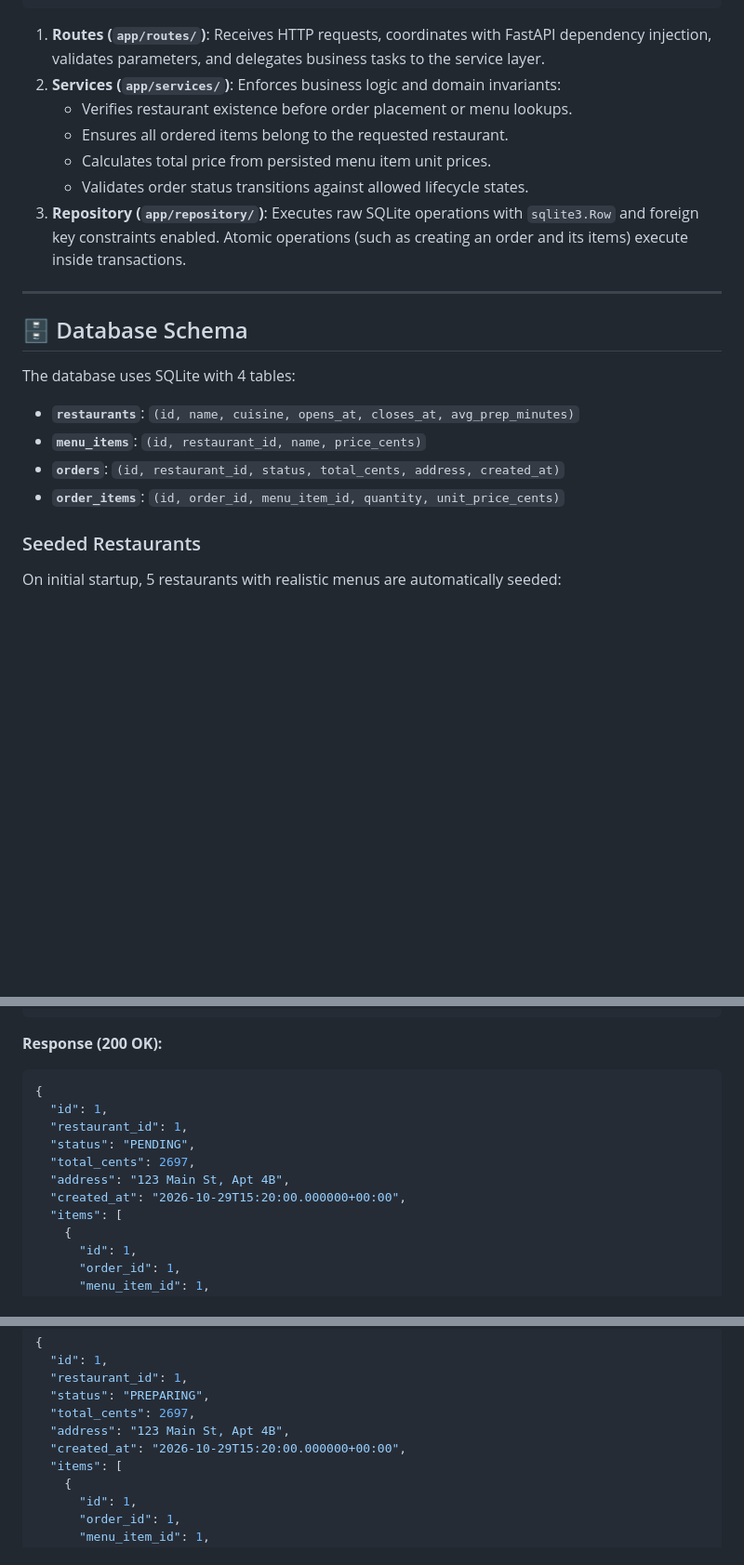
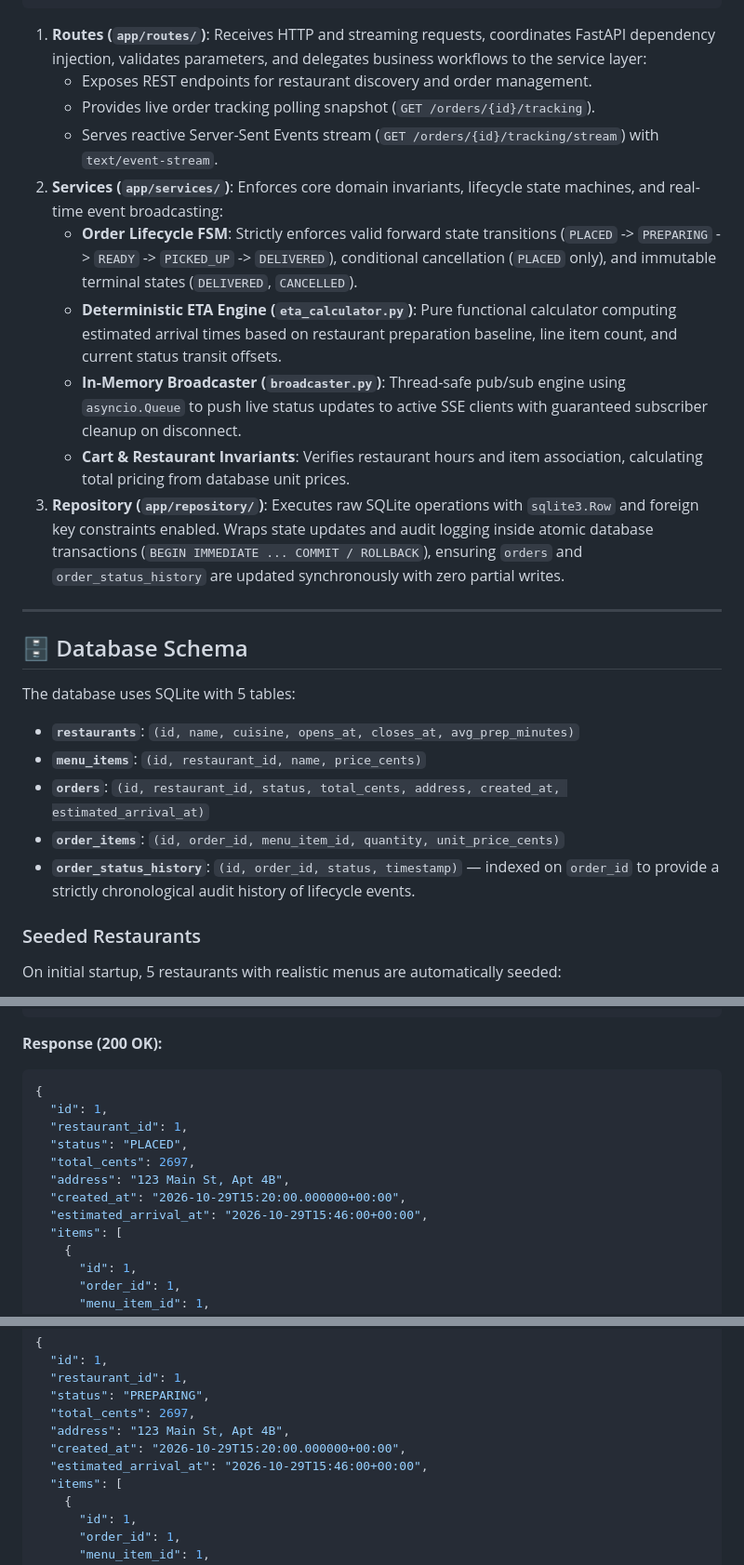
Before and after one commit to yuanxh922/minidash, a Markdown page: README.md, 3 parts joined by grey strips. Shown at 93% size. GitHub-like rendering; blank space fills up the shorter version.

````diff
--- a/README.md
+++ b/README.md
@@ -59,24 +61,28 @@ MiniDash/
 └── README.md
 ```
 
-1. **Routes (`app/routes/`)**: Receives HTTP requests, coordinates with FastAPI dependency injection, validates parameters, and delegates business tasks to the service layer.
-2. **Services (`app/services/`)**: Enforces business logic and domain invariants:
-   - Verifies restaurant existence before order placement or menu lookups.
-   - Ensures all ordered items belong to the requested restaurant.
-   - Calculates total price from persisted menu item unit prices.
-   - Validates order status transitions against allowed lifecycle states.
-3. **Repository (`app/repository/`)**: Executes raw SQLite operations with `sqlite3.Row` and foreign key constraints enabled. Atomic operations (such as creating an order and its items) execute inside transactions.
+1. **Routes (`app/routes/`)**: Receives HTTP and streaming requests, coordinates FastAPI dependency injection, validates parameters, and delegates business workflows to the service layer:
+   - Exposes REST endpoints for restaurant discovery and order management.
+   - Provides live order tracking polling snapshot (`GET /orders/{id}/tracking`).
+   - Serves reactive Server-Sent Events stream (`GET /orders/{id}/tracking/stream`) with `text/event-stream`.
+2. **Services (`app/services/`)**: Enforces core domain invariants, lifecycle state machines, and real-time event broadcasting:
+   - **Order Lifecycle FSM**: Strictly enforces valid forward state transitions (`PLACED` -> `PREPARING` -> `READY` -> `PICKED_UP` -> `DELIVERED`), conditional cancellation (`PLACED` only), and immutable terminal states (`DELIVERED`, `CANCELLED`).
+   - **Deterministic ETA Engine (`eta_calculator.py`)**: Pure functional calculator computing estimated arrival times based on restaurant preparation baseline, line item count, and current status transit offsets.
+   - **In-Memory Broadcaster (`broadcaster.py`)**: Thread-safe pub/sub engine using `asyncio.Queue` to push live status updates to active SSE clients with guaranteed subscriber cleanup on disconnect.
+   - **Cart & Restaurant Invariants**: Verifies restaurant hours and item association, calculating total pricing from database unit prices.
+3. **Repository (`app/repository/`)**: Executes raw SQLite operations with `sqlite3.Row` and foreign key constraints enabled. Wraps state updates and audit logging inside atomic database transactions (`BEGIN IMMEDIATE ... COMMIT / ROLLBACK`), ensuring `orders` and `order_status_history` are updated synchronously with zero partial writes.
 
 ---
 
 ## 🗄 Database Schema
 
-The database uses SQLite with 4 tables:
+The database uses SQLite with 5 tables:
 
 - **`restaurants`**: `(id, name, cuisine, opens_at, closes_at, avg_prep_minutes)`
 - **`menu_items`**: `(id, restaurant_id, name, price_cents)`
-- **`orders`**: `(id, restaurant_id, status, total_cents, address, created_at)`
+- **`orders`**: `(id, restaurant_id, status, total_cents, address, created_at, estimated_arrival_at)`
 - **`order_items`**: `(id, order_id, menu_item_id, quantity, unit_price_cents)`
+- **`order_status_history`**: `(id, order_id, status, timestamp)` &mdash; indexed on `order_id` to provide a strictly chronological audit history of lifecycle events.
 
 ### Seeded Restaurants
 On initial startup, 5 restaurants with realistic menus are automatically seeded:
@@ -285,10 +292,11 @@ curl -X GET http://127.0.0.1:8000/orders/1
 {
   "id": 1,
   "restaurant_id": 1,
-  "status": "PENDING",
+  "status": "PLACED",
   "total_cents": 2697,
   "address": "123 Main St, Apt 4B",
   "created_at": "2026-10-29T15:20:00.000000+00:00",
+  "estimated_arrival_at": "2026-10-29T15:46:00+00:00",
   "items": [
     {
       "id": 1,
@@ -343,6 +352,7 @@ curl -X PATCH http://127.0.0.1:8000/orders/1/status \
   "total_cents": 2697,
   "address": "123 Main St, Apt 4B",
   "created_at": "2026-10-29T15:20:00.000000+00:00",
+  "estimated_arrival_at": "2026-10-29T15:46:00+00:00",
   "items": [
     {
       "id": 1,
````
Also changed, not shown: other parts of README.md (+89 -21 lines).
